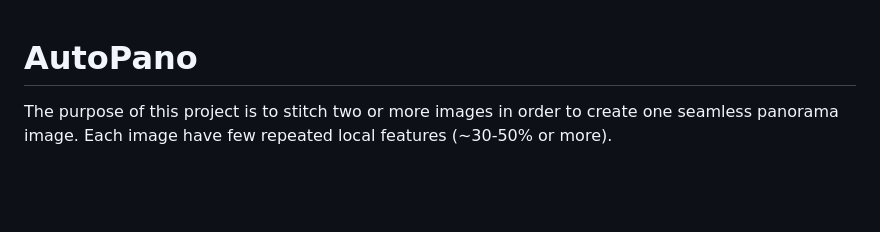
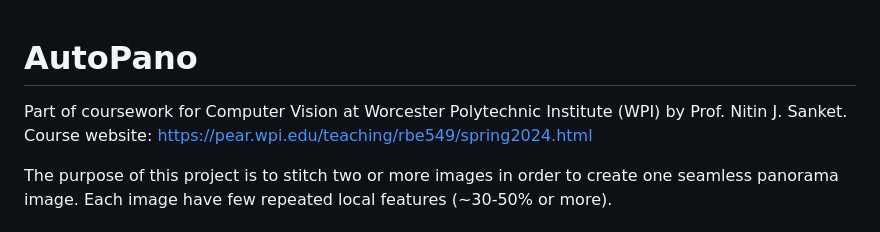
Before and after one commit to AshwinDisa/RBE549_AutoPano, a Markdown page: README.md, the part around the change. Drawn GitHub-style; blank space fills up the shorter version.

```diff
--- a/README.md
+++ b/README.md
@@ -1,4 +1,6 @@
 # AutoPano
+Part of coursework for Computer Vision at Worcester Polytechnic Institute (WPI) by Prof. Nitin J. Sanket. Course website: https://pear.wpi.edu/teaching/rbe549/spring2024.html
+
 The purpose of this project is to stitch two or more images in order to create one seamless panorama image. Each image have few repeated local features (∼30-50% or more).
 
 ## Phase1: Traditional Approach
```
